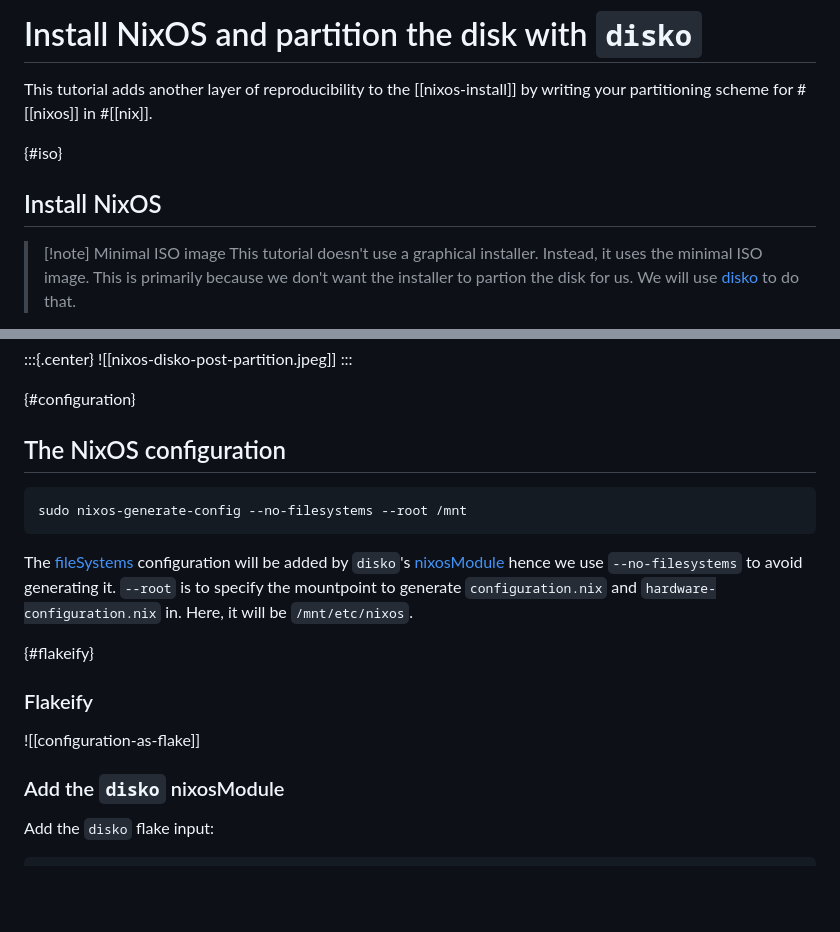
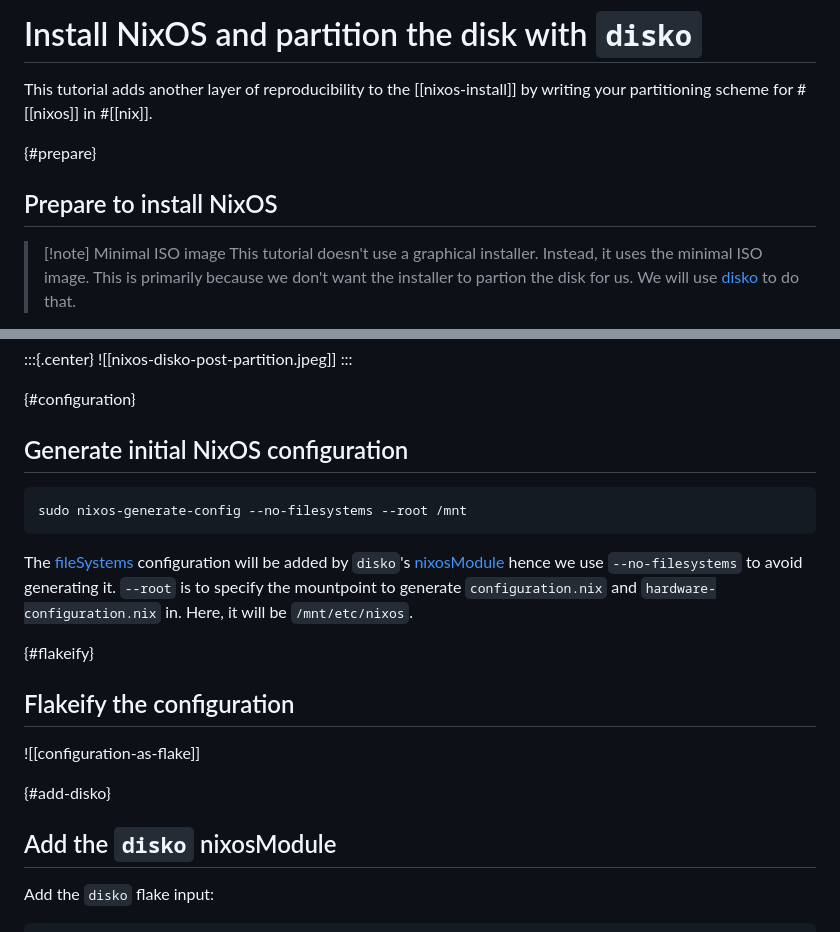
Before and after one commit to nixos-asia/website, a Markdown page: en/tutorial/nixos-install-with-disko.md, 2 parts joined by grey strips. Drawn GitHub-style; blank space fills up the shorter version.

Commit message:
adjust headings

````diff
--- a/en/tutorial/nixos-install-with-disko.md
+++ b/en/tutorial/nixos-install-with-disko.md
@@ -2,8 +2,9 @@
 
 This tutorial adds another layer of reproducibility to the [[nixos-install]] by writing your partitioning scheme for #[[nixos]] in #[[nix]].
 
-{#iso}
-## Install NixOS
+{#prepare}
+## Prepare to install NixOS
+
 
 >[!note] Minimal ISO image
 > This tutorial doesn't use a graphical installer. Instead, it uses the minimal ISO image. This is primarily because we don't want the installer to partion the disk for us. We will use [disko](https://github.com/nix-community/disko) to do that.
@@ -61,7 +62,7 @@ sudo nix --experimental-features "nix-command flakes" run github:nix-community/d
 :::
 
 {#configuration}
-## The NixOS configuration
+## Generate initial NixOS configuration
 
 ```bash
 sudo nixos-generate-config --no-filesystems --root /mnt
@@ -70,11 +71,12 @@ sudo nixos-generate-config --no-filesystems --root /mnt
 The [fileSystems](https://search.nixos.org/options?channel=23.11&show=fileSystems&from=0&size=50&sort=relevance&type=packages&query=fileSystems) configuration will be added by `disko`'s [nixosModule](https://nixos.wiki/wiki/NixOS_modules) hence we use `--no-filesystems` to avoid generating it. `--root` is to specify the mountpoint to generate `configuration.nix` and `hardware-configuration.nix` in. Here, it will be `/mnt/etc/nixos`.
 
 {#flakeify}
-### Flakeify
+## Flakeify the configuration
 
 ![[configuration-as-flake]]
 
-### Add the `disko` nixosModule
+{#add-disko}
+## Add the `disko` nixosModule
 
 Add the `disko` flake input:
 
````
Also changed, not shown: other parts of en/tutorial/nixos-install-with-disko.md (+0 -2 lines), en/tutorial/nixos-install.md (+2 -2 lines).
